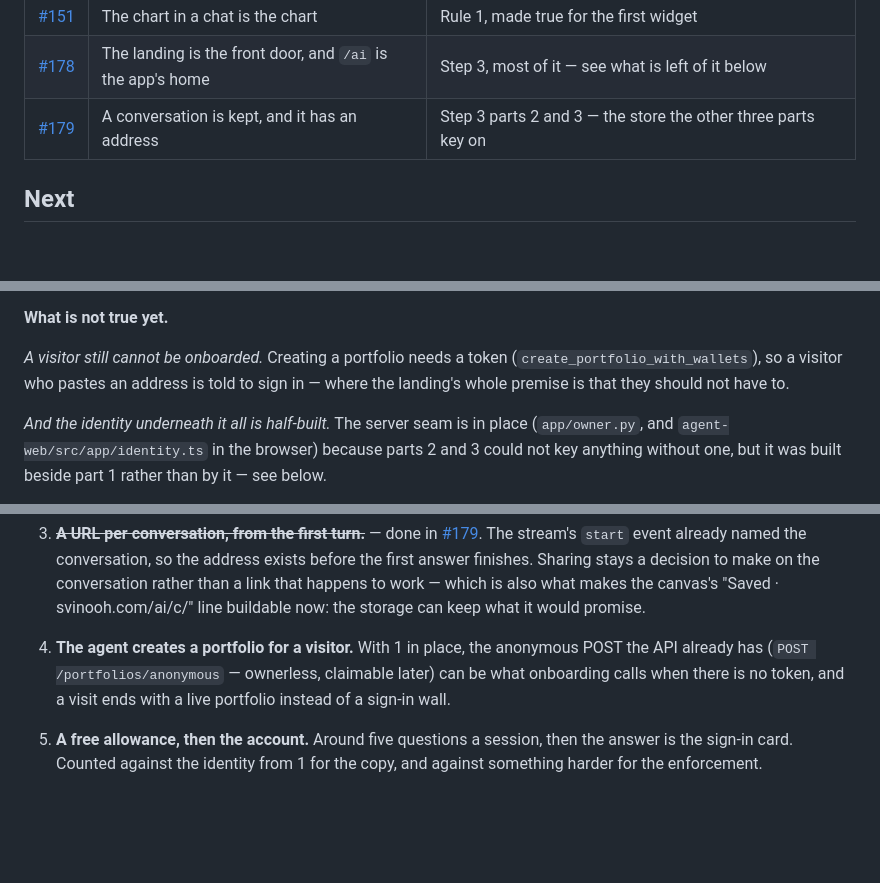
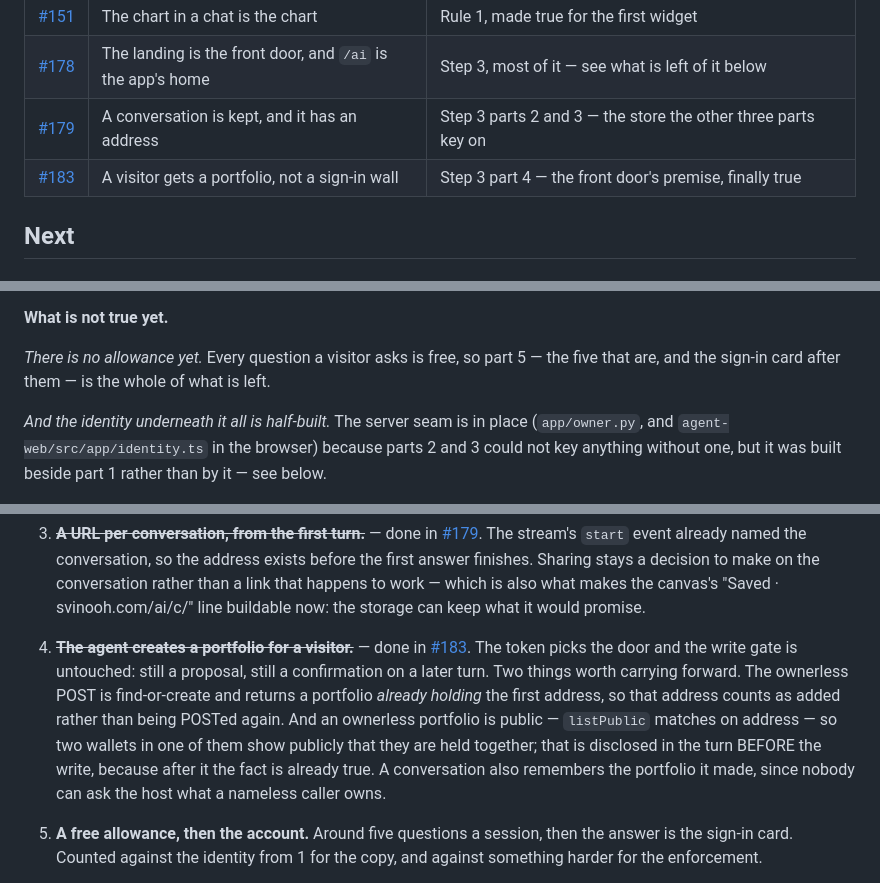
Before and after one commit to vsezol/svinooh, a Markdown page: apps/agent-web/ROADMAP.md, 3 parts joined by grey strips. GitHub-like rendering; blank space fills up the shorter version.

Commit message:
the roadmap says part 4 is done
Co-Authored-By: Claude Opus 5 <noreply@anthropic.com>

```diff
--- a/apps/agent-web/ROADMAP.md
+++ b/apps/agent-web/ROADMAP.md
@@ -36,6 +36,7 @@ Three rules run through all of it:
 | [#151](https://github.com/vsezol/svinooh/pull/151) | The chart in a chat is the chart | Rule 1, made true for the first widget |
 | [#178](https://github.com/vsezol/svinooh/pull/178) | The landing is the front door, and `/ai` is the app's home | Step 3, most of it — see what is left of it below |
 | [#179](https://github.com/vsezol/svinooh/pull/179) | A conversation is kept, and it has an address | Step 3 parts 2 and 3 — the store the other three parts key on |
+| [#183](https://github.com/vsezol/svinooh/pull/183) | A visitor gets a portfolio, not a sign-in wall | Step 3 part 4 — the front door's premise, finally true |
 
 ## Next
 
@@ -88,9 +89,8 @@ is itself the thing being kept private.
 
 **What is not true yet.**
 
-*A visitor still cannot be onboarded.* Creating a portfolio needs a token
-(`create_portfolio_with_wallets`), so a visitor who pastes an address is told to sign in
-— where the landing's whole premise is that they should not have to.
+*There is no allowance yet.* Every question a visitor asks is free, so part 5 — the
+five that are, and the sign-in card after them — is the whole of what is left.
 
 *And the identity underneath it all is half-built.* The server seam is in place
 (`app/owner.py`, and `agent-web/src/app/identity.ts` in the browser) because parts 2 and
@@ -124,10 +124,16 @@ see below.
    Sharing stays a decision to make on the conversation rather than a link that happens
    to work — which is also what makes the canvas's "Saved · svinooh.com/ai/c/<id>" line
    buildable now: the storage can keep what it would promise.
-4. **The agent creates a portfolio for a visitor.** With 1 in place, the anonymous POST
-   the API already has (`POST /portfolios/anonymous` — ownerless, claimable later) can be
-   what onboarding calls when there is no token, and a visit ends with a live portfolio
-   instead of a sign-in wall.
+4. ~~**The agent creates a portfolio for a visitor.**~~ — done in
+   [#183](https://github.com/vsezol/svinooh/pull/183). The token picks the door and the
+   write gate is untouched: still a proposal, still a confirmation on a later turn. Two
+   things worth carrying forward. The ownerless POST is find-or-create and returns a
+   portfolio *already holding* the first address, so that address counts as added rather
+   than being POSTed again. And an ownerless portfolio is public — `listPublic` matches
+   on address — so two wallets in one of them show publicly that they are held together;
+   that is disclosed in the turn BEFORE the write, because after it the fact is already
+   true. A conversation also remembers the portfolio it made, since nobody can ask the
+   host what a nameless caller owns.
 5. **A free allowance, then the account.** Around five questions a session, then the
    answer is the sign-in card. Counted against the identity from 1 for the copy, and
    against something harder for the enforcement.
```
